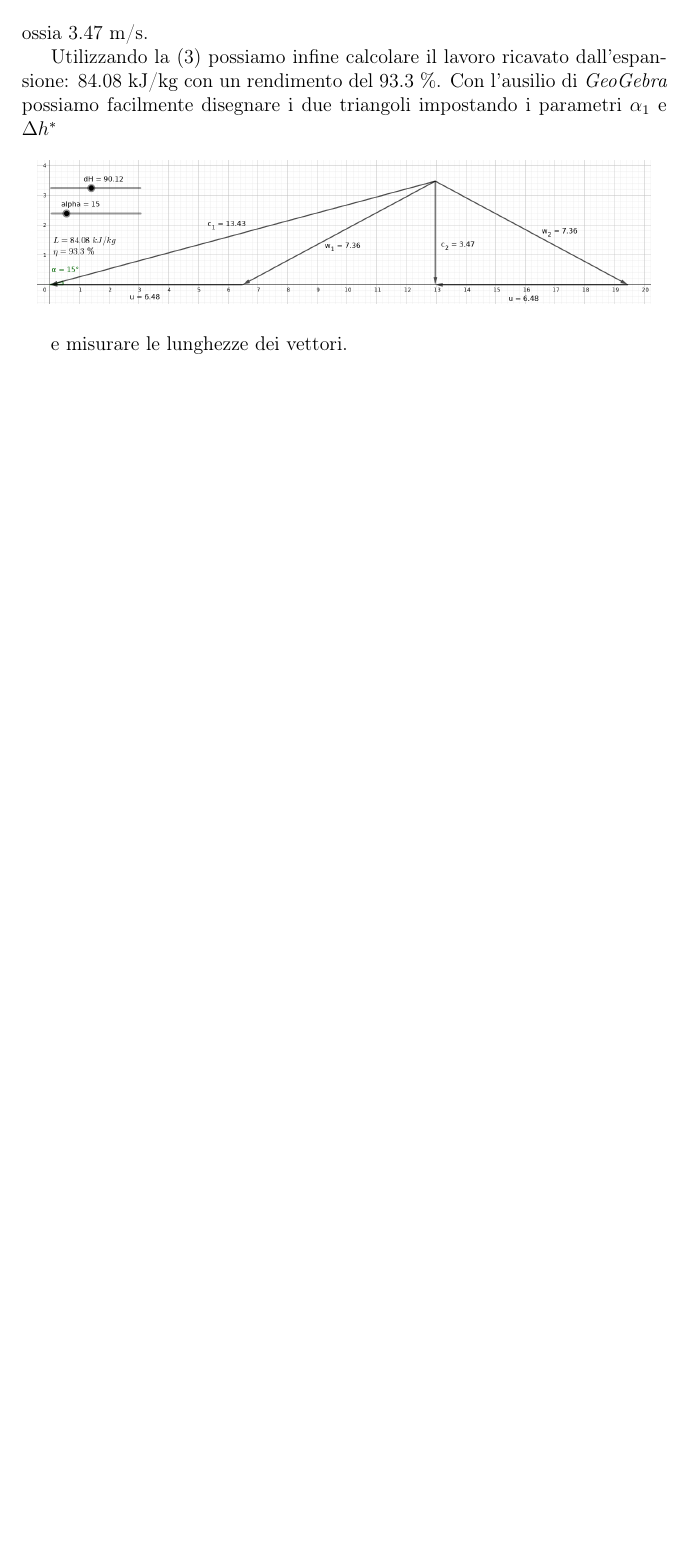
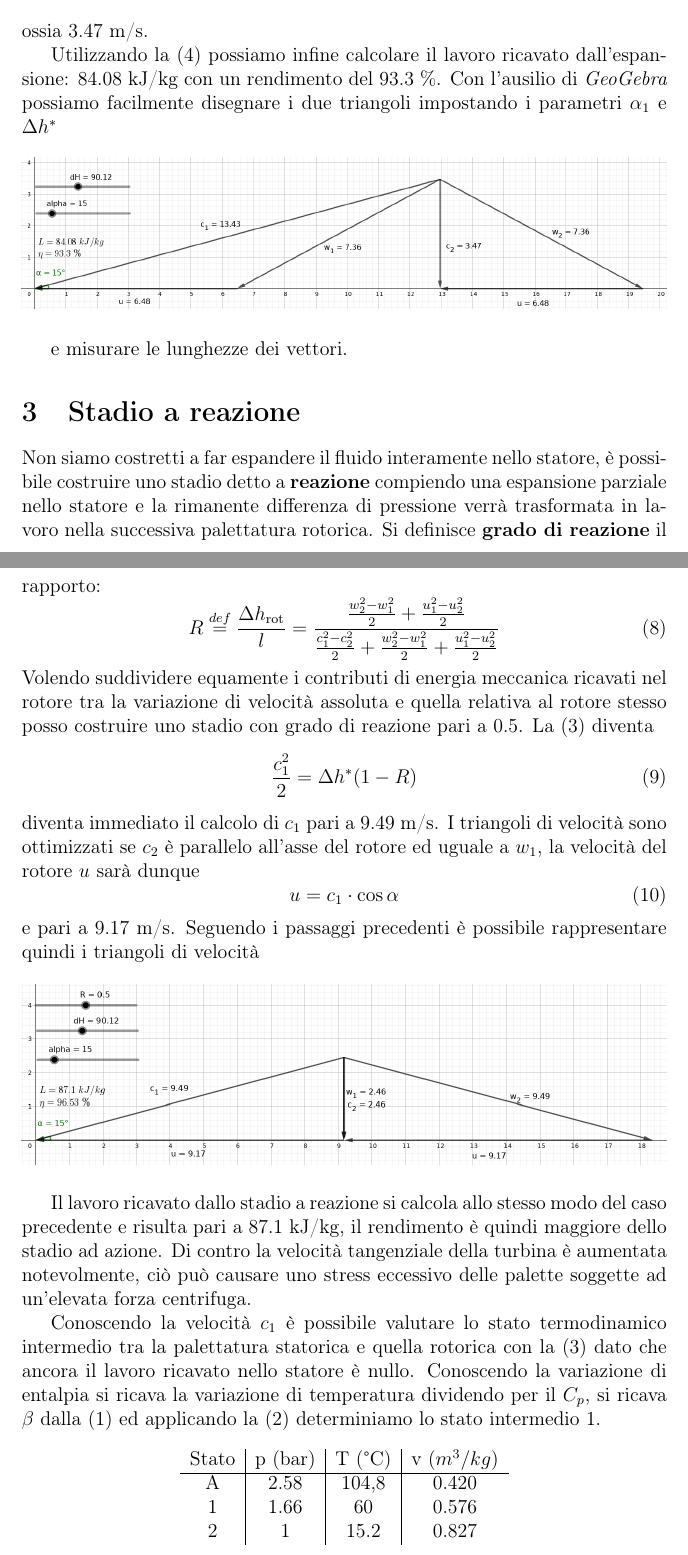
Before and after one commit to FlashNoob98/Programmi_Macchine, a LaTeX document (Tex/Esercizio_4/esercizio_4.tex): part of page 3 of 3 before the commit and two parts of pages 3 and 4 of 4 after it, the two joined at a grey line, cut so that both start at the same text, the shorter picture padded with empty space. Compiled offline with pdfLaTeX.

Commit message:
Calcolo stadio a reazione

```diff
--- a/Tex/Esercizio_4/esercizio_4.tex
+++ b/Tex/Esercizio_4/esercizio_4.tex
@@ -98,8 +103,53 @@ Con l'ausilio di \textit{GeoGebra} possiamo facilmente disegnare i due triangoli
 \begin{figure}[H]
     \label{fig:triangoli_azione}
     \centering
-    \includegraphics[width=0.95\linewidth]{media/triangoli_azione.png}
+    \includegraphics[width=\linewidth]{media/triangoli_azione.png}
 \end{figure}
 e misurare le lunghezze dei vettori.
 
+\section{Stadio a reazione}
+\label{sec:stadio_a_reazione}
+Non siamo costretti a far espandere il fluido interamente nello statore, è possibile costruire uno stadio detto a \textbf{reazione} compiendo una espansione parziale
+nello statore e la rimanente differenza di pressione verrà trasformata in lavoro nella successiva palettatura rotorica.
+Si definisce \textbf{grado di reazione} il rapporto:
+\begin{equation}
+    \label{eq:grado_di_reazione}
+    R \stackrel{def}{=} \frac{\Delta h_{\text{rot}}}{l} = \frac{\frac{w_2^2-w_1^2}{2} + \frac{u_1^2 - u_2^2}{2} }  %numeratore
+                                                                {\frac{c_1^2-c_2^2}{2} + \frac{w_2^2-w_1^2}{2} + \frac{u_1^2 - u_2^2}{2}}  %denominatore
+\end{equation}
+Volendo suddividere equamente i contributi di energia meccanica ricavati nel rotore tra la variazione di velocità assoluta e quella relativa al rotore stesso
+posso costruire uno stadio con grado di reazione pari a 0.5.
+La \eqref{eq:entalpia_stadio_azione} diventa
+\begin{equation}
+    \frac{c_1^2}{2} = \Delta h^* (1-R)
+\end{equation}
+diventa immediato il calcolo di $c_1$ pari a 9.49 m/s.
+I triangoli di velocità sono ottimizzati se $c_2$ è parallelo all'asse del rotore ed uguale a $w_1$, la velocità del rotore $u$ sarà dunque
+\begin{equation}
+    u = c_1 \cdot \cos \alpha
+\end{equation}
+e pari a 9.17 m/s.
+Seguendo i passaggi precedenti è possibile rappresentare quindi i triangoli di velocità
+\begin{figure}[H]
+    \label{fig:triangoli_reazione}
+    \centering
+    \includegraphics[width=\linewidth]{media/triangoli_reazione.png}
+\end{figure}
+Il lavoro ricavato dallo stadio a reazione si calcola allo stesso modo del caso precedente e risulta pari a 87.1 kJ/kg, il rendimento è quindi maggiore dello stadio
+ad azione. Di contro la velocità tangenziale della turbina è aumentata notevolmente, ciò può causare uno stress eccessivo delle palette soggette ad un'elevata
+forza centrifuga.
+
+Conoscendo la velocità $c_1$ è possibile valutare lo stato termodinamico intermedio tra la palettatura statorica e quella rotorica con la \eqref{eq:entalpia_stadio_azione}
+dato che ancora il lavoro ricavato nello statore è nullo.
+Conoscendo la variazione di entalpia si ricava la variazione di temperatura dividendo per il $C_p$, si ricava $\beta$ dalla \eqref{eq:isoentropica}
+ed applicando la \eqref{eq:stato_gas} determiniamo lo stato intermedio 1.
+
+\begin{center}
+    \begin{tabular}{c|c|c|c}
+        Stato   &p (bar)    &T (°C) &v ($m^3/kg$) \\ \hline
+        A       &2.58       &104,8  &0.420  \\
+        1       &1.66       &60     &0.576  \\
+        2       &1          &15.2   &0.827
+    \end{tabular}
+\end{center}
 \end{document}
```
Also changed, not shown: Tex/Esercizio_4/media/triangoli_reazione.png (added), Tex/Esercizio_4/esercizio_4.tex (5 more changed lines), 2 other files.
